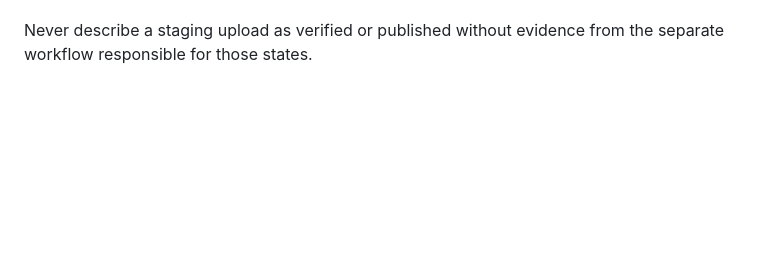
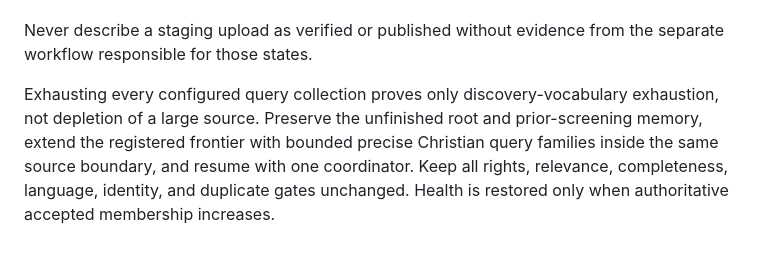
Before and after one commit to jesusnewapp/sweeper-v2, a Markdown page: overnight-sweeper/OVERNIGHT_SWEEPER_MODEL.md, the part around the change. Rendered like a GitHub page; blank space fills up the shorter version.

Commit message:
Document query frontier exhaustion recovery

```diff
--- a/overnight-sweeper/OVERNIGHT_SWEEPER_MODEL.md
+++ b/overnight-sweeper/OVERNIGHT_SWEEPER_MODEL.md
@@ -204,3 +204,11 @@ Report these states separately:
 
 Never describe a staging upload as verified or published without evidence from
 the separate workflow responsible for those states.
+
+Exhausting every configured query collection proves only discovery-vocabulary
+exhaustion, not depletion of a large source. Preserve the unfinished root and
+prior-screening memory, extend the registered frontier with bounded precise
+Christian query families inside the same source boundary, and resume with one
+coordinator. Keep all rights, relevance, completeness, language, identity, and
+duplicate gates unchanged. Health is restored only when authoritative accepted
+membership increases.
```
